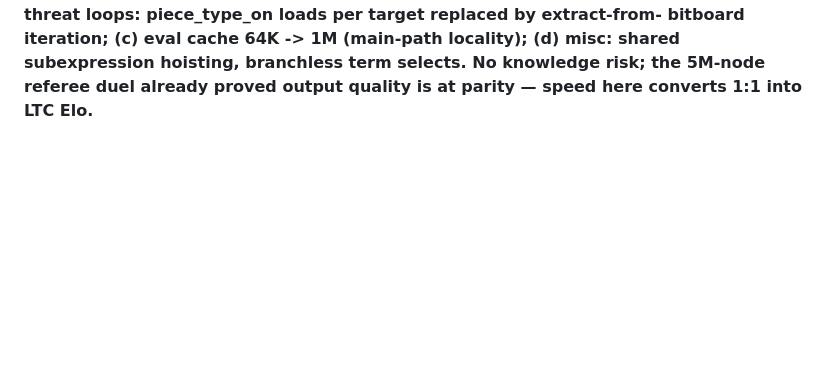
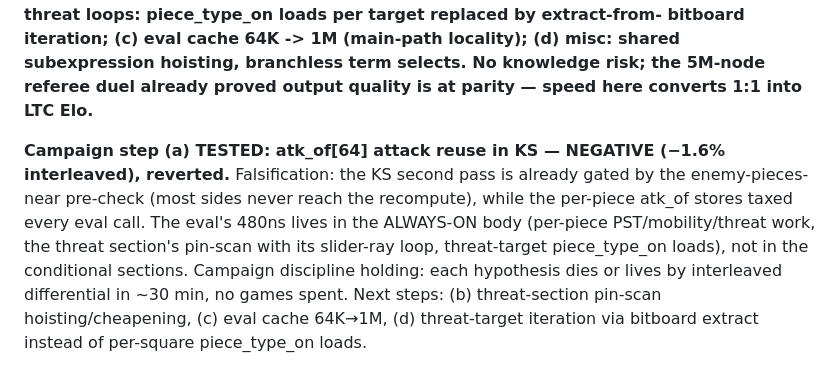
Before and after one commit to changcheng967/Luminex, a Markdown page: HCE_TUNING_RESULTS.md, the part around the change. GitHub-like rendering; blank space fills up the shorter version.

Commit message:
Test eval step (a): king-safety attack reuse negative, reverted
The KS second pass already skips via the enemy-pieces-near pre-check;
storing per-piece attacks for reuse cost more (30 stores per eval)
than the lookups it saved. Measured -1.6 percent interleaved, output
byte-identical (0/45721), falsified cleanly in half an hour. The
eval's cost centers are the always-on per-piece and threat-section
work; next steps recorded.

```diff
--- a/HCE_TUNING_RESULTS.md
+++ b/HCE_TUNING_RESULTS.md
@@ -951,3 +951,16 @@ bitboard iteration; (c) eval cache 64K -> 1M (main-path locality);
 (d) misc: shared subexpression hoisting, branchless term selects.
 No knowledge risk; the 5M-node referee duel already proved output
 quality is at parity — speed here converts 1:1 into LTC Elo.**
+
+**Campaign step (a) TESTED: atk_of[64] attack reuse in KS — NEGATIVE
+(−1.6% interleaved), reverted.** Falsification: the KS second pass is
+already gated by the enemy-pieces-near pre-check (most sides never
+reach the recompute), while the per-piece atk_of stores taxed every
+eval call. The eval's 480ns lives in the ALWAYS-ON body (per-piece
+PST/mobility/threat work, the threat section's pin-scan with its
+slider-ray loop, threat-target piece_type_on loads), not in the
+conditional sections. Campaign discipline holding: each hypothesis
+dies or lives by interleaved differential in ~30 min, no games spent.
+Next steps: (b) threat-section pin-scan hoisting/cheapening, (c) eval
+cache 64K→1M, (d) threat-target iteration via bitboard extract
+instead of per-square piece_type_on loads.
```
